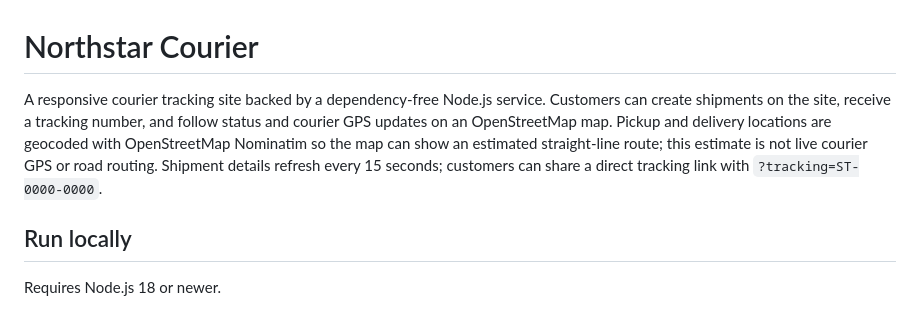
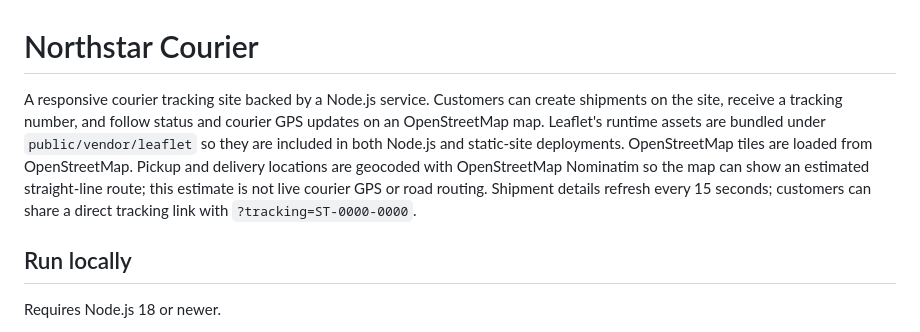
Before and after one commit to Ekpetechibuike/Northstar-Courier, a Markdown page: README.md, the part around one of its changes. Drawn GitHub-style.

Commit message:
Revise README for clarity and asset information
Updated README to include Leaflet asset details and clarify geocoding requests.

```diff
--- a/README.md
+++ b/README.md
@@ -1,6 +1,6 @@
 # Northstar Courier
 
-A responsive courier tracking site backed by a dependency-free Node.js service. Customers can create shipments on the site, receive a tracking number, and follow status and courier GPS updates on an OpenStreetMap map. Pickup and delivery locations are geocoded with OpenStreetMap Nominatim so the map can show an estimated straight-line route; this estimate is not live courier GPS or road routing. Shipment details refresh every 15 seconds; customers can share a direct tracking link with `?tracking=ST-0000-0000`.
+A responsive courier tracking site backed by a Node.js service. Customers can create shipments on the site, receive a tracking number, and follow status and courier GPS updates on an OpenStreetMap map. Leaflet's runtime assets are bundled under `public/vendor/leaflet` so they are included in both Node.js and static-site deployments. OpenStreetMap tiles are loaded from OpenStreetMap. Pickup and delivery locations are geocoded with OpenStreetMap Nominatim so the map can show an estimated straight-line route; this estimate is not live courier GPS or road routing. Shipment details refresh every 15 seconds; customers can share a direct tracking link with `?tracking=ST-0000-0000`.
 
 ## Run locally
 
```
Also changed, not shown: other parts of README.md (+1 -1 lines).
